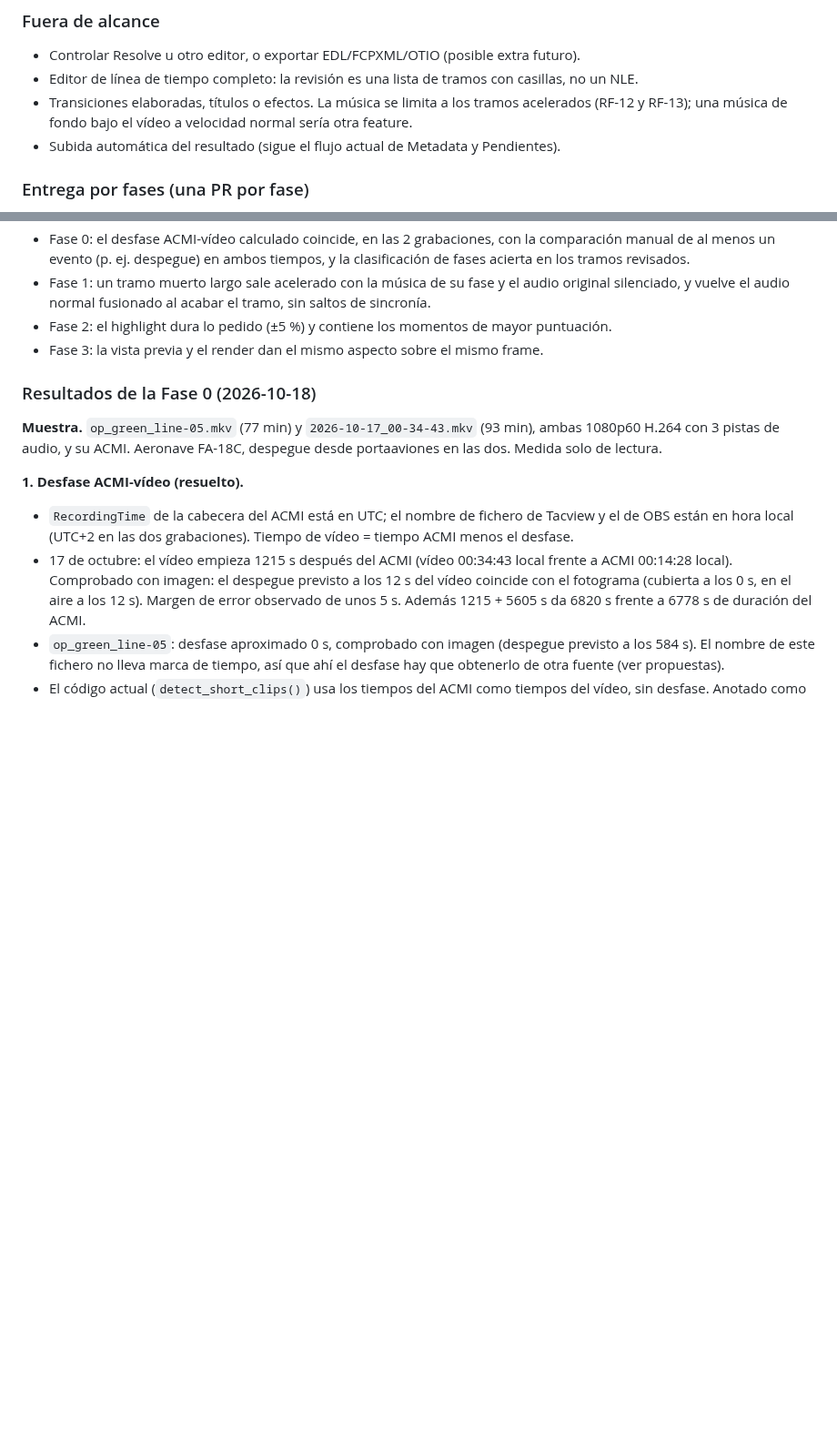
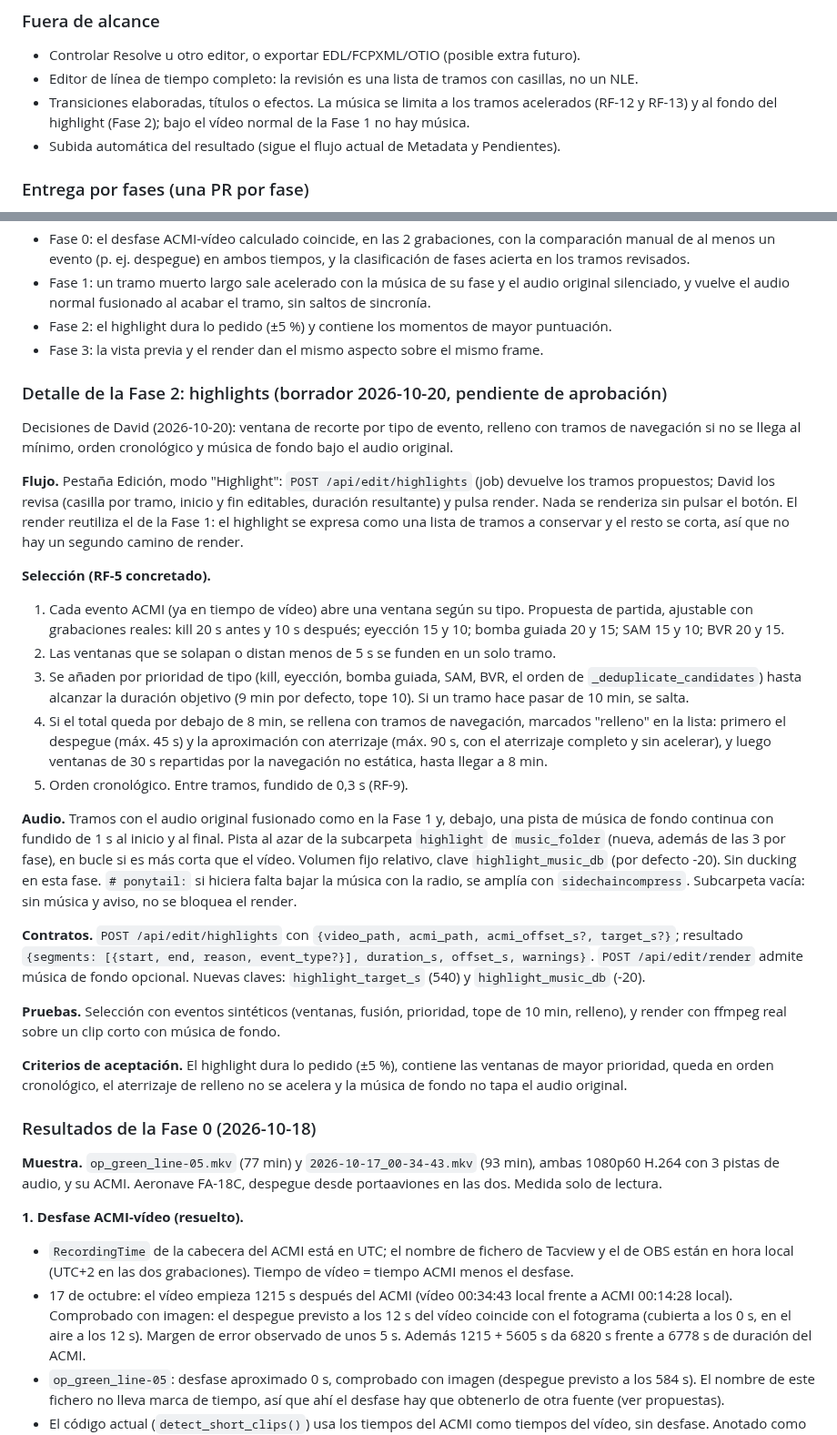
Before and after one commit to DSantamaria18/DCS-Video-Manager, a Markdown page: SPEC.md, 2 parts joined by grey strips. Shown at 91% size. GitHub-like rendering; blank space fills up the shorter version.

Commit message:
docs: detalle de la Fase 2 de FEA-09 (highlights), borrador
Co-Authored-By: Claude Sonnet 5.5 <noreply@anthropic.com>

```diff
--- a/SPEC.md
+++ b/SPEC.md
@@ -486,8 +486,8 @@ cortarse (se puede elegir cortar), y la música cambia según la fase de vuelo.
 ### Fuera de alcance
 - Controlar Resolve u otro editor, o exportar EDL/FCPXML/OTIO (posible extra futuro).
 - Editor de línea de tiempo completo: la revisión es una lista de tramos con casillas, no un NLE.
-- Transiciones elaboradas, títulos o efectos. La música se limita a los tramos acelerados (RF-12 y RF-13);
-  una música de fondo bajo el vídeo a velocidad normal sería otra feature.
+- Transiciones elaboradas, títulos o efectos. La música se limita a los tramos acelerados (RF-12 y RF-13) y
+  al fondo del highlight (Fase 2); bajo el vídeo normal de la Fase 1 no hay música.
 - Subida automática del resultado (sigue el flujo actual de Metadata y Pendientes).
 
 ### Entrega por fases (una PR por fase)
@@ -624,6 +624,43 @@ y el render sobre un clip corto.
 - Fase 2: el highlight dura lo pedido (±5 %) y contiene los momentos de mayor puntuación.
 - Fase 3: la vista previa y el render dan el mismo aspecto sobre el mismo frame.
 
+### Detalle de la Fase 2: highlights (borrador 2026-10-20, pendiente de aprobación)
+
+Decisiones de David (2026-10-20): ventana de recorte por tipo de evento, relleno con tramos de navegación si no
+se llega al mínimo, orden cronológico y música de fondo bajo el audio original.
+
+**Flujo.** Pestaña Edición, modo "Highlight": `POST /api/edit/highlights` (job) devuelve los tramos propuestos;
+David los revisa (casilla por tramo, inicio y fin editables, duración resultante) y pulsa render. Nada se
+renderiza sin pulsar el botón. El render reutiliza el de la Fase 1: el highlight se expresa como una lista de
+tramos a conservar y el resto se corta, así que no hay un segundo camino de render.
+
+**Selección (RF-5 concretado).**
+1. Cada evento ACMI (ya en tiempo de vídeo) abre una ventana según su tipo. Propuesta de partida, ajustable con
+   grabaciones reales: kill 20 s antes y 10 s después; eyección 15 y 10; bomba guiada 20 y 15; SAM 15 y 10; BVR 20 y 15.
+2. Las ventanas que se solapan o distan menos de 5 s se funden en un solo tramo.
+3. Se añaden por prioridad de tipo (kill, eyección, bomba guiada, SAM, BVR, el orden de `_deduplicate_candidates`)
+   hasta alcanzar la duración objetivo (9 min por defecto, tope 10). Si un tramo hace pasar de 10 min, se salta.
+4. Si el total queda por debajo de 8 min, se rellena con tramos de navegación, marcados "relleno" en la lista:
+   primero el despegue (máx. 45 s) y la aproximación con aterrizaje (máx. 90 s, con el aterrizaje completo y sin
+   acelerar), y luego ventanas de 30 s repartidas por la navegación no estática, hasta llegar a 8 min.
+5. Orden cronológico. Entre tramos, fundido de 0,3 s (RF-9).
+
+**Audio.** Tramos con el audio original fusionado como en la Fase 1 y, debajo, una pista de música de fondo
+continua con fundido de 1 s al inicio y al final. Pista al azar de la subcarpeta `highlight` de `music_folder`
+(nueva, además de las 3 por fase), en bucle si es más corta que el vídeo. Volumen fijo relativo, clave
+`highlight_music_db` (por defecto -20). Sin ducking en esta fase. `# ponytail:` si hiciera falta bajar la música
+con la radio, se amplía con `sidechaincompress`. Subcarpeta vacía: sin música y aviso, no se bloquea el render.
+
+**Contratos.** `POST /api/edit/highlights` con `{video_path, acmi_path, acmi_offset_s?, target_s?}`; resultado
+`{segments: [{start, end, reason, event_type?}], duration_s, offset_s, warnings}`. `POST /api/edit/render` admite
+música de fondo opcional. Nuevas claves: `highlight_target_s` (540) y `highlight_music_db` (-20).
+
+**Pruebas.** Selección con eventos sintéticos (ventanas, fusión, prioridad, tope de 10 min, relleno), y render
+con ffmpeg real sobre un clip corto con música de fondo.
+
+**Criterios de aceptación.** El highlight dura lo pedido (±5 %), contiene las ventanas de mayor prioridad, queda en
+orden cronológico, el aterrizaje de relleno no se acelera y la música de fondo no tapa el audio original.
+
 ### Resultados de la Fase 0 (2026-10-18)
 
 **Muestra.** `op_green_line-05.mkv` (77 min) y `2026-10-17_00-34-43.mkv` (93 min), ambas 1080p60 H.264 con 3
```
